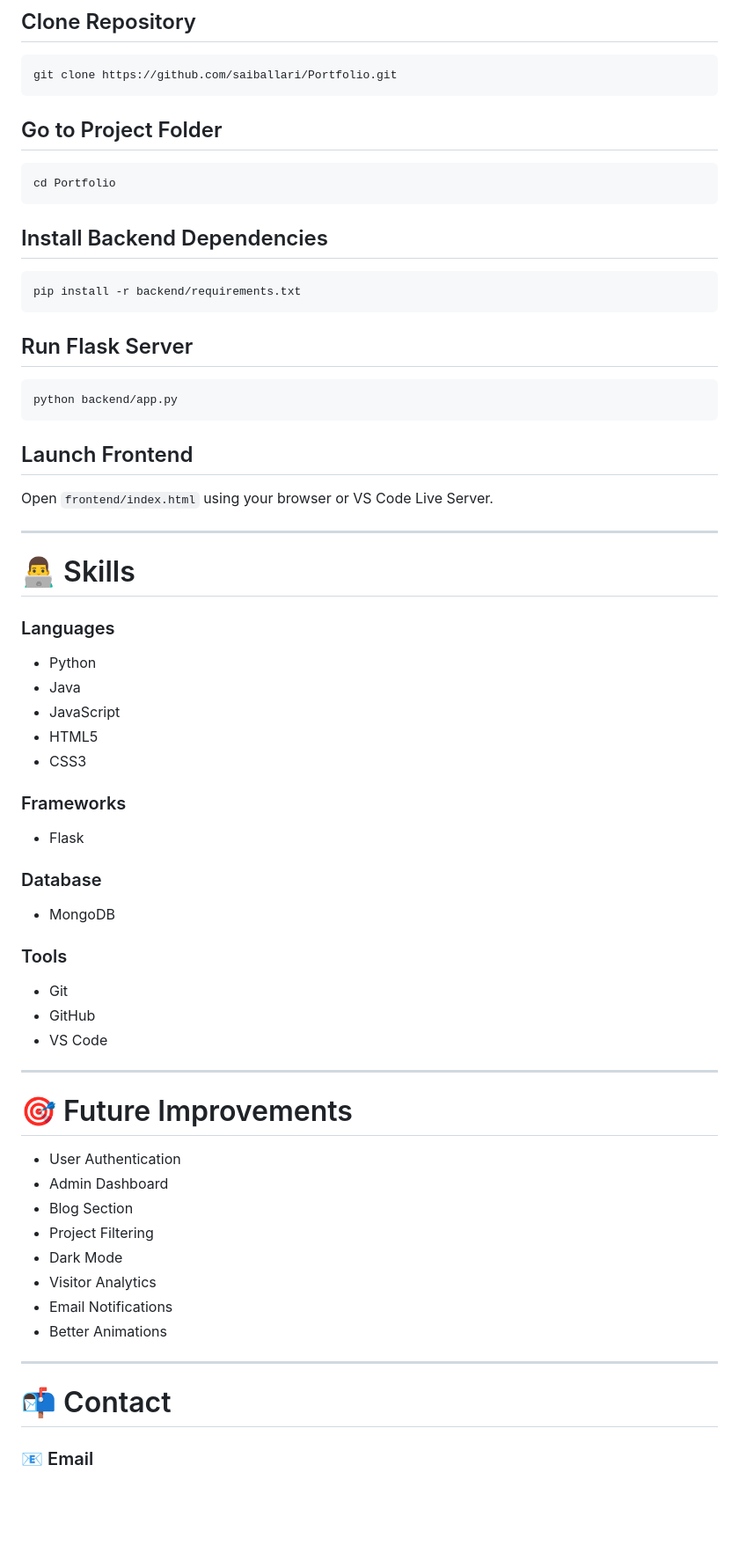
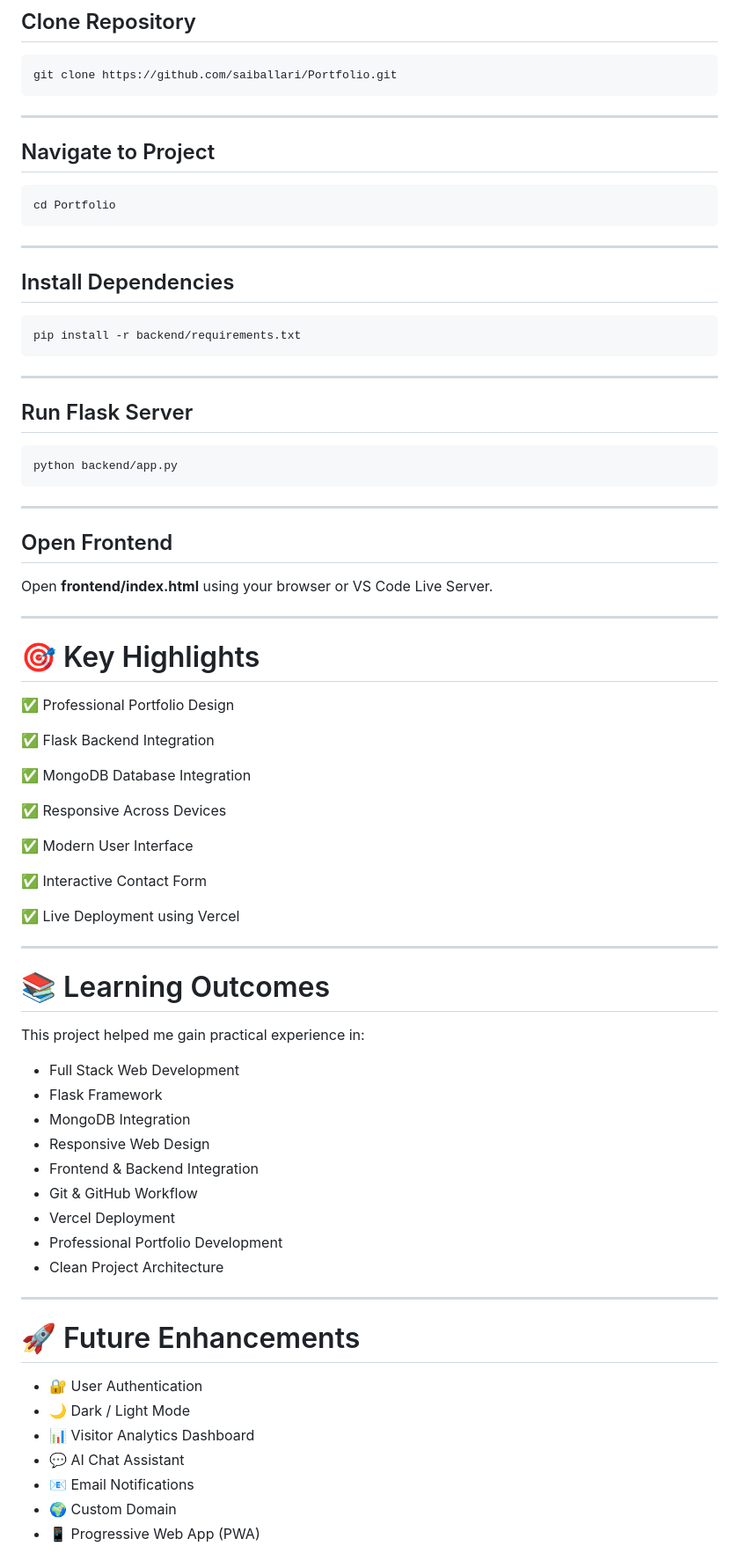
Before and after one commit to saiballari/portfoilo_website, a Markdown page: README.md, the part around one of its changes. Shown at 88% size. Rendered like a GitHub page; blank space fills up the shorter version.

````diff
--- a/README.md
+++ b/README.md
@@ -157,17 +143,23 @@ personal_portfolio/
 git clone https://github.com/saiballari/Portfolio.git
 ```
 
-## Go to Project Folder
+---
+
+## Navigate to Project
 
 ```bash
 cd Portfolio
 ```
 
-## Install Backend Dependencies
+---
+
+## Install Dependencies
 
 ```bash
 pip install -r backend/requirements.txt
 ```
+
+---
 
 ## Run Flask Server
 
@@ -175,52 +167,55 @@ pip install -r backend/requirements.txt
 python backend/app.py
 ```
 
-## Launch Frontend
+---
 
-Open `frontend/index.html` using your browser or VS Code Live Server.
+## Open Frontend
+
+Open **frontend/index.html** using your browser or VS Code Live Server.
 
 ---
 
-# 👨‍💻 Skills
+# 🎯 Key Highlights
 
-### Languages
+✅ Professional Portfolio Design
 
-* Python
-* Java
-* JavaScript
-* HTML5
-* CSS3
+✅ Flask Backend Integration
 
-### Frameworks
+✅ MongoDB Database Integration
 
-* Flask
+✅ Responsive Across Devices
 
-### Database
+✅ Modern User Interface
 
-* MongoDB
+✅ Interactive Contact Form
 
-### Tools
-
-* Git
-* GitHub
-* VS Code
+✅ Live Deployment using Vercel
 
 ---
 
-# 🎯 Future Improvements
+# 📚 Learning Outcomes
 
-* User Authentication
-* Admin Dashboard
-* Blog Section
-* Project Filtering
-* Dark Mode
-* Visitor Analytics
-* Email Notifications
-* Better Animations
+This project helped me gain practical experience in:
+
+* Full Stack Web Development
+* Flask Framework
+* MongoDB Integration
+* Responsive Web Design
+* Frontend & Backend Integration
+* Git & GitHub Workflow
+* Vercel Deployment
+* Professional Portfolio Development
+* Clean Project Architecture
 
 ---
 
-# 📬 Contact
+# 🚀 Future Enhancements
 
-### 📧 Email
+* 🔐 User Authentication
+* 🌙 Dark / Light Mode
+* 📊 Visitor Analytics Dashboard
+* 💬 AI Chat Assistant
+* 📧 Email Notifications
+* 🌍 Custom Domain
+* 📱 Progressive Web App (PWA)
 
````
Also changed, not shown: other parts of README.md (+112 -112 lines).
